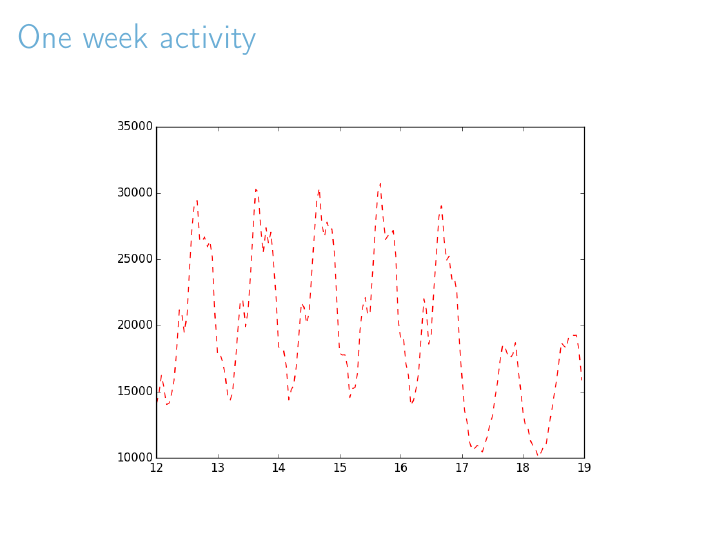
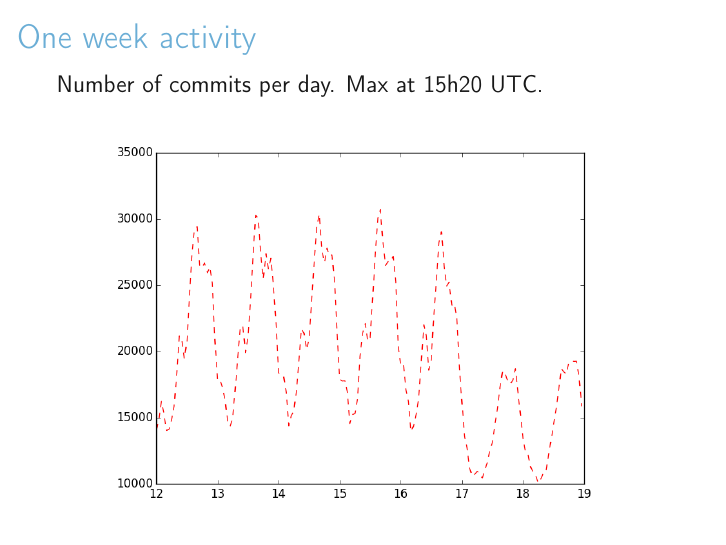
Before and after one commit to robocop/GithubAnalysis, LaTeX slides (Slides/slides.tex): page 4 of 5. Compiled offline with pdfLaTeX.

Commit message:
Max commits in a day.

```diff
--- a/Slides/slides.tex
+++ b/Slides/slides.tex
@@ -133,6 +133,8 @@
 
 \begin{frame}
     \frametitle{One week activity}
+        Number of commits per day.
+        Max at 15h20 UTC.
         \begin{figure}
         \includegraphics[width=0.9\textwidth]{oneweekofactivity.png}
         \end{figure}
```
